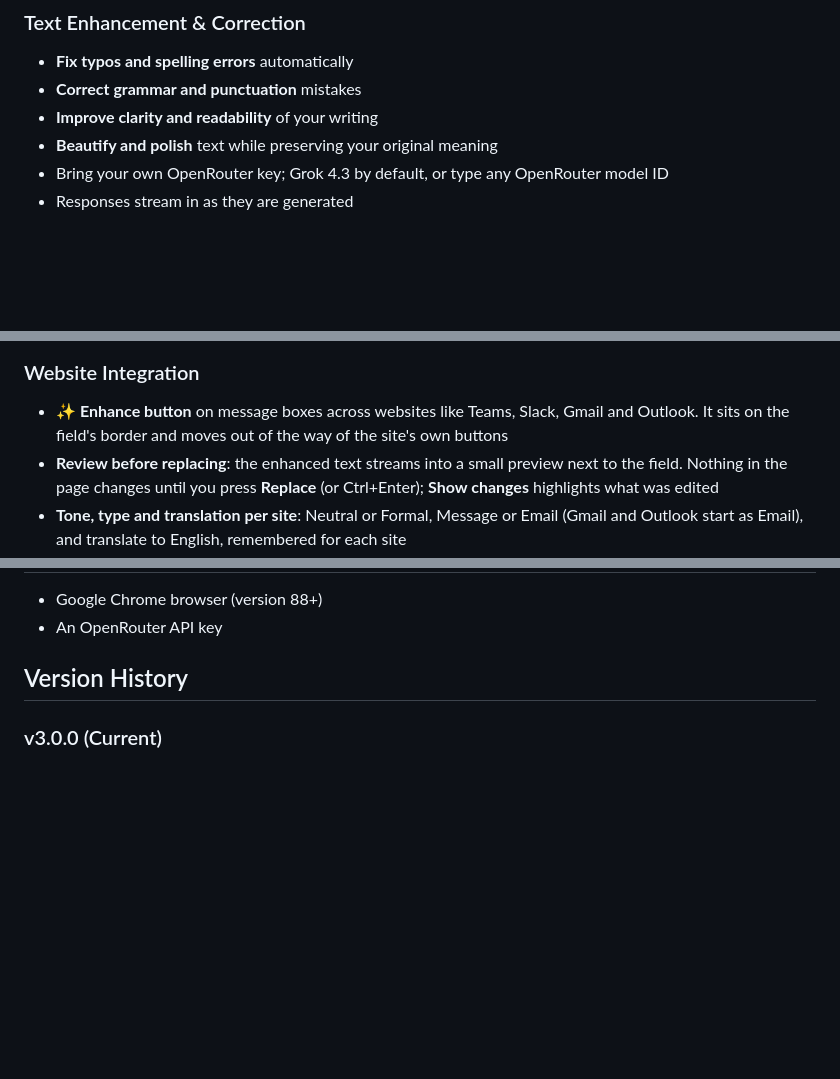
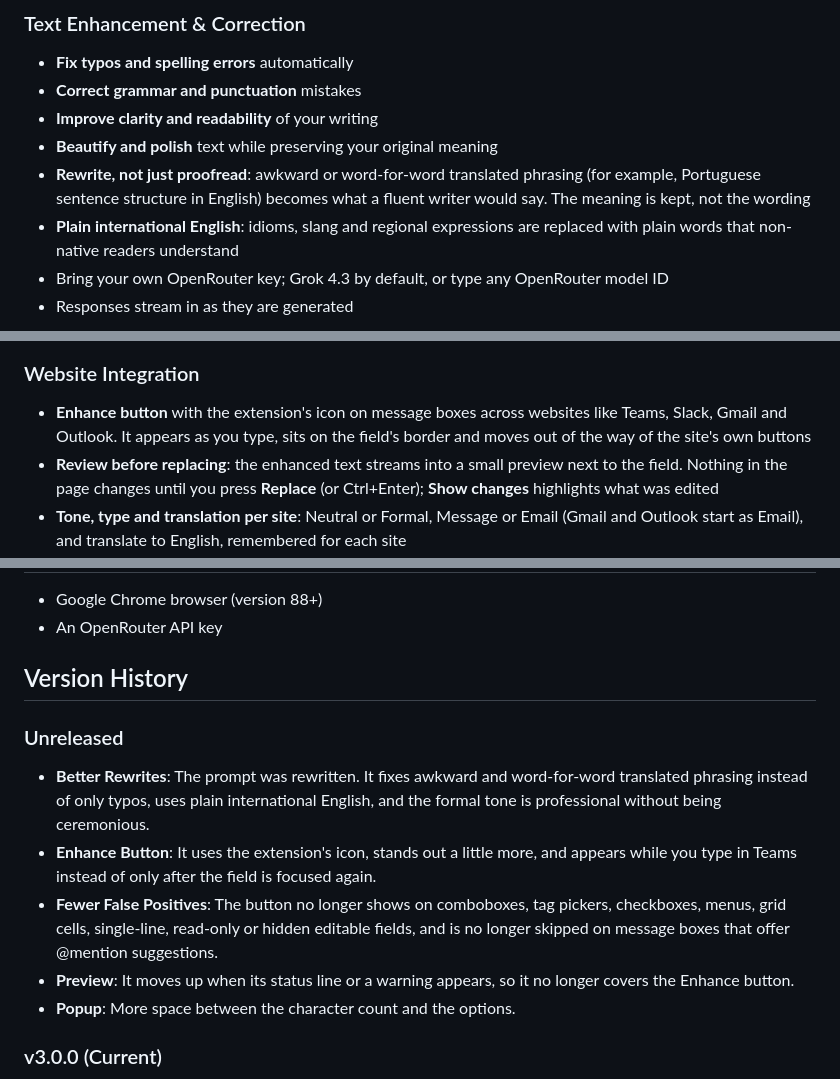
Before and after one commit to g-guerzoni/chrome-extension-messages-enhancer, a Markdown page: README.md, 3 parts joined by grey strips. Drawn GitHub-style; blank space fills up the shorter version.

```diff
--- a/README.md
+++ b/README.md
@@ -9,13 +9,15 @@ A Chrome extension that enhances, corrects, and beautifies your text using fast,
 - **Correct grammar and punctuation** mistakes
 - **Improve clarity and readability** of your writing
 - **Beautify and polish** text while preserving your original meaning
+- **Rewrite, not just proofread**: awkward or word-for-word translated phrasing (for example, Portuguese sentence structure in English) becomes what a fluent writer would say. The meaning is kept, not the wording
+- **Plain international English**: idioms, slang and regional expressions are replaced with plain words that non-native readers understand
 - Bring your own OpenRouter key; Grok 4.3 by default, or type any OpenRouter model ID
 - Responses stream in as they are generated
 
 <img src="docs/screenshots/popup.png" width="500" alt="Popup with the original text, tone, message type and translation options, the enhanced text and where the text is sent" />
 
 ### Website Integration
-- **✨ Enhance button** on message boxes across websites like Teams, Slack, Gmail and Outlook. It sits on the field's border and moves out of the way of the site's own buttons
+- **Enhance button** with the extension's icon on message boxes across websites like Teams, Slack, Gmail and Outlook. It appears as you type, sits on the field's border and moves out of the way of the site's own buttons
 - **Review before replacing**: the enhanced text streams into a small preview next to the field. Nothing in the page changes until you press **Replace** (or Ctrl+Enter); **Show changes** highlights what was edited
 - **Tone, type and translation per site**: Neutral or Formal, Message or Email (Gmail and Outlook start as Email), and translate to English, remembered for each site
 - **Selection support**: select part of the text to rewrite only that part and keep @mentions and formatting elsewhere
@@ -191,6 +196,14 @@ The extension is built with vanilla JavaScript and follows a clean, modular arch
 - An OpenRouter API key
 
 ## Version History
+
+### Unreleased
+
+- **Better Rewrites**: The prompt was rewritten. It fixes awkward and word-for-word translated phrasing instead of only typos, uses plain international English, and the formal tone is professional without being ceremonious.
+- **Enhance Button**: It uses the extension's icon, stands out a little more, and appears while you type in Teams instead of only after the field is focused again.
+- **Fewer False Positives**: The button no longer shows on comboboxes, tag pickers, checkboxes, menus, grid cells, single-line, read-only or hidden editable fields, and is no longer skipped on message boxes that offer @mention suggestions.
+- **Preview**: It moves up when its status line or a warning appears, so it no longer covers the Enhance button.
+- **Popup**: More space between the character count and the options.
 
 ### v3.0.0 (Current)
 
```
Also changed, not shown: other parts of README.md (+13 -10 lines), CHROME_STORE_DESCRIPTION.md (+3 -3 lines), PRIVACY.md (+3 -3 lines), docs/screenshots/settings.png.
